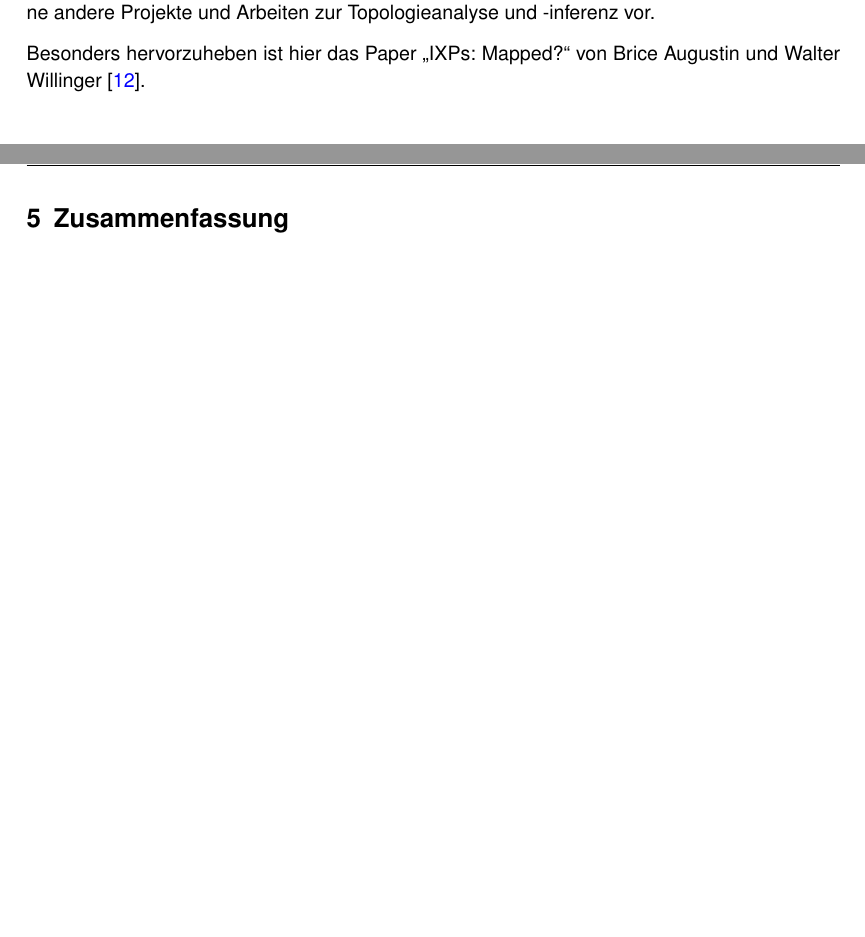
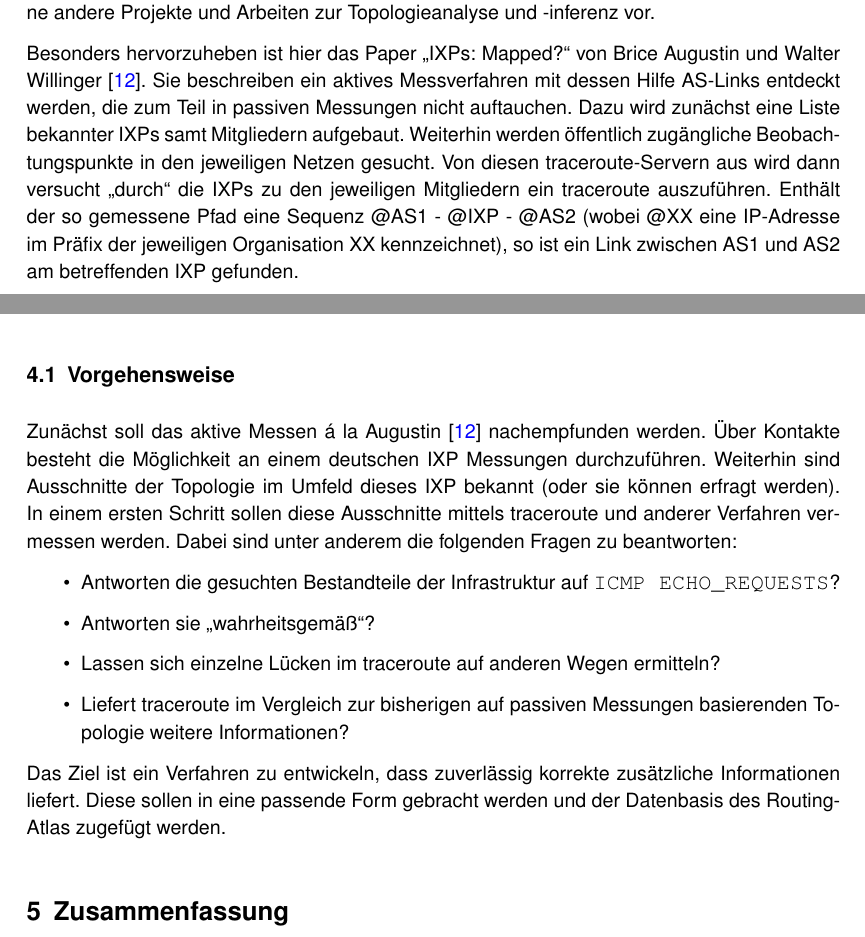
Before and after one commit to hamburger1984/seminar, a LaTeX document (ausarbeitung/ausarbeitung.tex, which reads ausarbeitung/kapitel/ausblick.tex, ausarbeitung/kapitel/vorarbeiten.tex): two parts of pages 6 and 9 of 11 before the commit and two parts of pages 6 and 8 of 10 after it, joined at a grey line, cut so that both start at the same text, the shorter picture padded with empty space. Compiled offline with pdfLaTeX; an older LaTeX class or package is replaced by its successor.

Commit message:
more headache

```diff
--- a/ausarbeitung/kapitel/ausblick.tex
+++ b/ausarbeitung/kapitel/ausblick.tex
@@ -4,3 +4,19 @@
 \section{Ausblick}\label{sec:ausblick}
 Die nächste Aufgabe ist ein neuer Anlauf für das Projekt 1.
 Der Fokus liegt hier auf der Untersuchung aktiver Messverfahren für die Gewinnung weiterer Informationen zu AS-Links.
+
+\subsection{Vorgehensweise}
+Zunächst soll das aktive Messen á la Augustin~\cite{Augustin:2009:IM:1644893.1644934} nachempfunden werden.
+Über Kontakte besteht die Möglichkeit an einem deutschen IXP Messungen durchzuführen.
+Weiterhin sind Ausschnitte der Topologie im Umfeld dieses IXP bekannt (oder sie können erfragt werden).
+In einem ersten Schritt sollen diese Ausschnitte mittels traceroute und anderer Verfahren vermessen werden.
+Dabei sind unter anderem die folgenden Fragen zu beantworten:
+\begin{itemize}
+  \item Antworten die gesuchten Bestandteile der Infrastruktur auf \texttt{ICMP ECHO\_REQUESTS}?
+  \item Antworten sie „wahrheitsgemäß“?
+  \item Lassen sich einzelne Lücken im traceroute auf anderen Wegen ermitteln?
+  \item Liefert traceroute im Vergleich zur bisherigen auf passiven Messungen basierenden Topologie weitere Informationen?
+\end{itemize}
+
+Das Ziel ist ein Verfahren zu entwickeln, dass zuverlässig korrekte zusätzliche Informationen liefert.
+Diese sollen in eine passende Form gebracht werden und der Datenbasis des Routing-Atlas zugefügt werden.
--- a/ausarbeitung/kapitel/vorarbeiten.tex
+++ b/ausarbeitung/kapitel/vorarbeiten.tex
@@ -22,6 +22,11 @@ Weiterhin schien die Anpassung und Anwendung der Toolchain für andere Länder u
 Vortrag und Ausarbeitung~\cite{KrohnAW2} im Rahmen der Veranstaltung Anwendung 2 stellte verschiedene andere Projekte und Arbeiten zur Topologieanalyse und -inferenz vor.
 
 Besonders hervorzuheben ist hier das Paper „IXPs: Mapped?“ von Brice Augustin und Walter Willinger~\cite{Augustin:2009:IM:1644893.1644934}.
+Sie beschreiben ein aktives Messverfahren mit dessen Hilfe AS-Links entdeckt werden, die zum Teil in passiven Messungen nicht auftauchen.
+Dazu wird zunächst eine Liste bekannter IXPs samt Mitgliedern aufgebaut.
+Weiterhin werden öffentlich zugängliche Beobachtungspunkte in den jeweiligen Netzen gesucht.
+Von diesen traceroute-Servern aus wird dann versucht „durch“ die IXPs zu den jeweiligen Mitgliedern ein traceroute auszuführen.
+Enthält der so gemessene Pfad eine Sequenz @AS1 - @IXP - @AS2 (wobei @XX eine IP-Adresse im Präfix der jeweiligen Organisation XX kennzeichnet), so ist ein Link zwischen AS1 und AS2 am betreffenden IXP gefunden.
 
 \subsection{Projekt 1}
 Der erste Anlauf für Projekt 1 beschäftigte sich mit der Modellierung der Topologie des Internets auf AS-Ebene.
```
Also changed, not shown: ausarbeitung/ausarbeitung.tex (+0 -1 lines).
